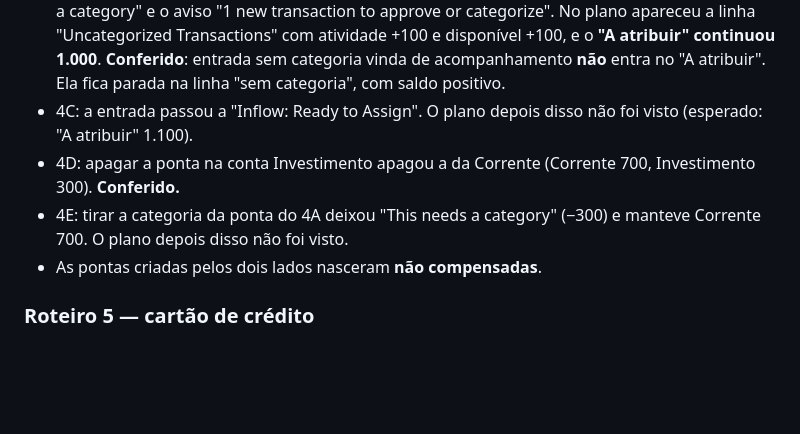
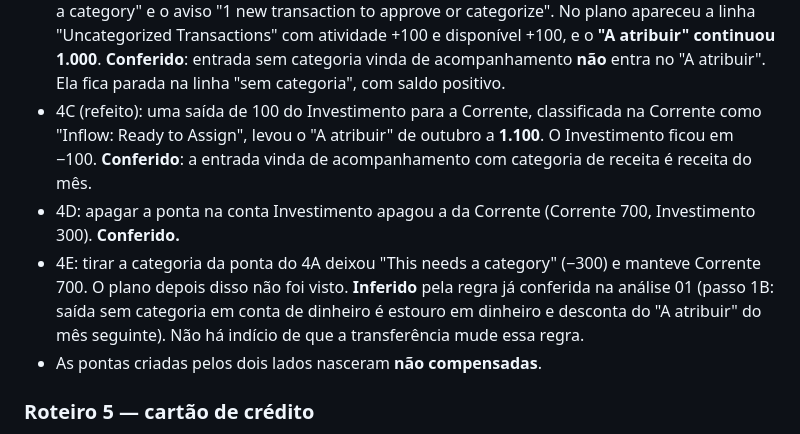
Before and after one commit to hammedgurgel-jpg/tostao, a Markdown page: docs/analise/03-transferencias.md, the part around the change. Rendered like a GitHub page; blank space fills up the shorter version.

Commit message:
Transferências: receita vinda de conta de acompanhamento conferida na tela
Co-Authored-By: Claude Opus 5.5 <noreply@anthropic.com>

```diff
--- a/docs/analise/03-transferencias.md
+++ b/docs/analise/03-transferencias.md
@@ -329,9 +329,9 @@ Antes: atribui 300 a Investimentos ("A atribuir" 700).
 **Conferência na tela (2026-10-13), roteiro 4.** Os 300 **não** foram atribuídos a Investimentos antes. Por isso o "A atribuir" ficou 300 acima da tabela e Investimentos ficou estourada.
 - 4A: Corrente 700 e Investimento 300. A ponta da Corrente tem a categoria "Mensal: Investimento". A tela da conta Investimento **nem tem coluna de categoria**. No plano, Investimentos ficou com atividade −300 e disponível −300 (estourada), e o "A atribuir" continuou 1.000. **Conferido**: a ponta orçamentária é um gasto comum da categoria.
 - 4B: Corrente 800 e Investimento 200. Na Corrente, a entrada de 100 apareceu com "This needs a category" e o aviso "1 new transaction to approve or categorize". No plano apareceu a linha "Uncategorized Transactions" com atividade +100 e disponível +100, e o **"A atribuir" continuou 1.000**. **Conferido**: entrada sem categoria vinda de acompanhamento **não** entra no "A atribuir". Ela fica parada na linha "sem categoria", com saldo positivo.
-- 4C: a entrada passou a "Inflow: Ready to Assign". O plano depois disso não foi visto (esperado: "A atribuir" 1.100).
+- 4C (refeito): uma saída de 100 do Investimento para a Corrente, classificada na Corrente como "Inflow: Ready to Assign", levou o "A atribuir" de outubro a **1.100**. O Investimento ficou em −100. **Conferido**: a entrada vinda de acompanhamento com categoria de receita é receita do mês.
 - 4D: apagar a ponta na conta Investimento apagou a da Corrente (Corrente 700, Investimento 300). **Conferido.**
-- 4E: tirar a categoria da ponta do 4A deixou "This needs a category" (−300) e manteve Corrente 700. O plano depois disso não foi visto.
+- 4E: tirar a categoria da ponta do 4A deixou "This needs a category" (−300) e manteve Corrente 700. O plano depois disso não foi visto. **Inferido** pela regra já conferida na análise 01 (passo 1B: saída sem categoria em conta de dinheiro é estouro em dinheiro e desconta do "A atribuir" do mês seguinte). Não há indício de que a transferência mude essa regra.
 - As pontas criadas pelos dois lados nasceram **não compensadas**.
 
 ### Roteiro 5 — cartão de crédito
```
